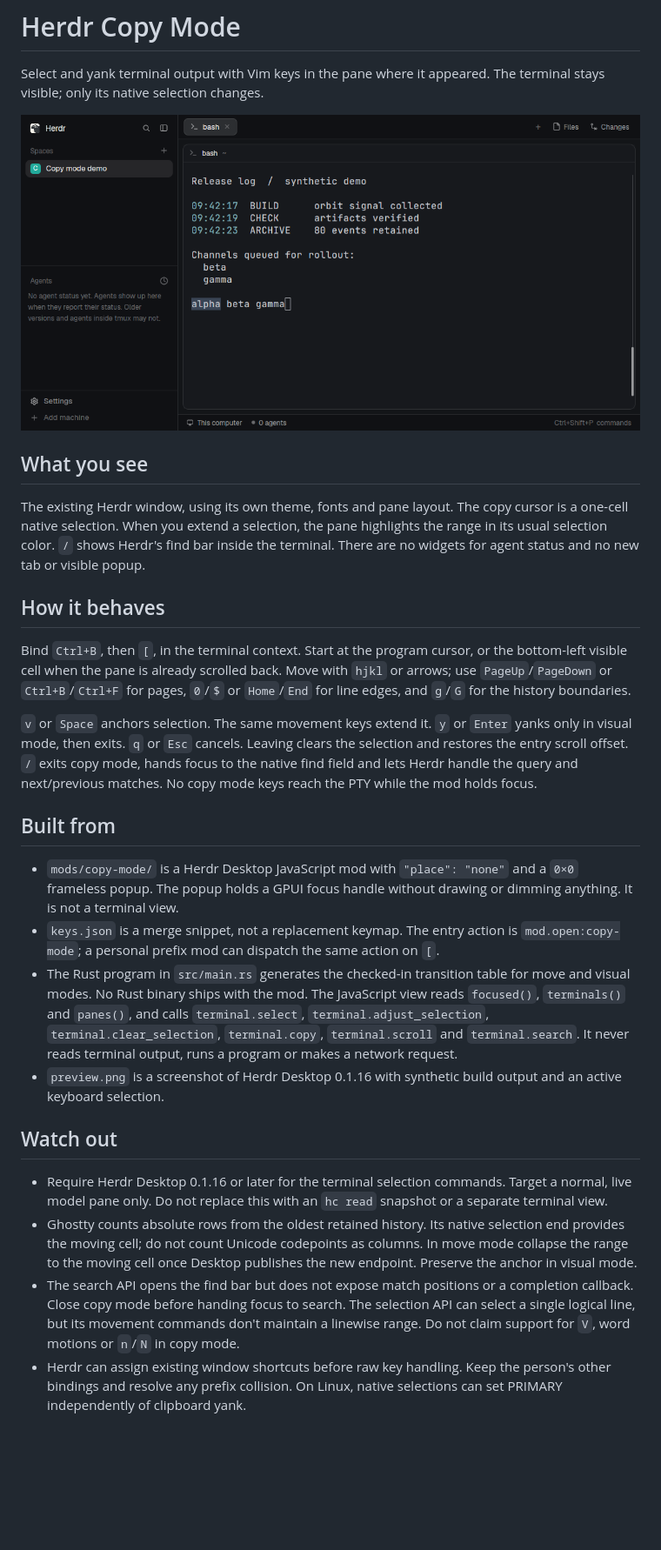
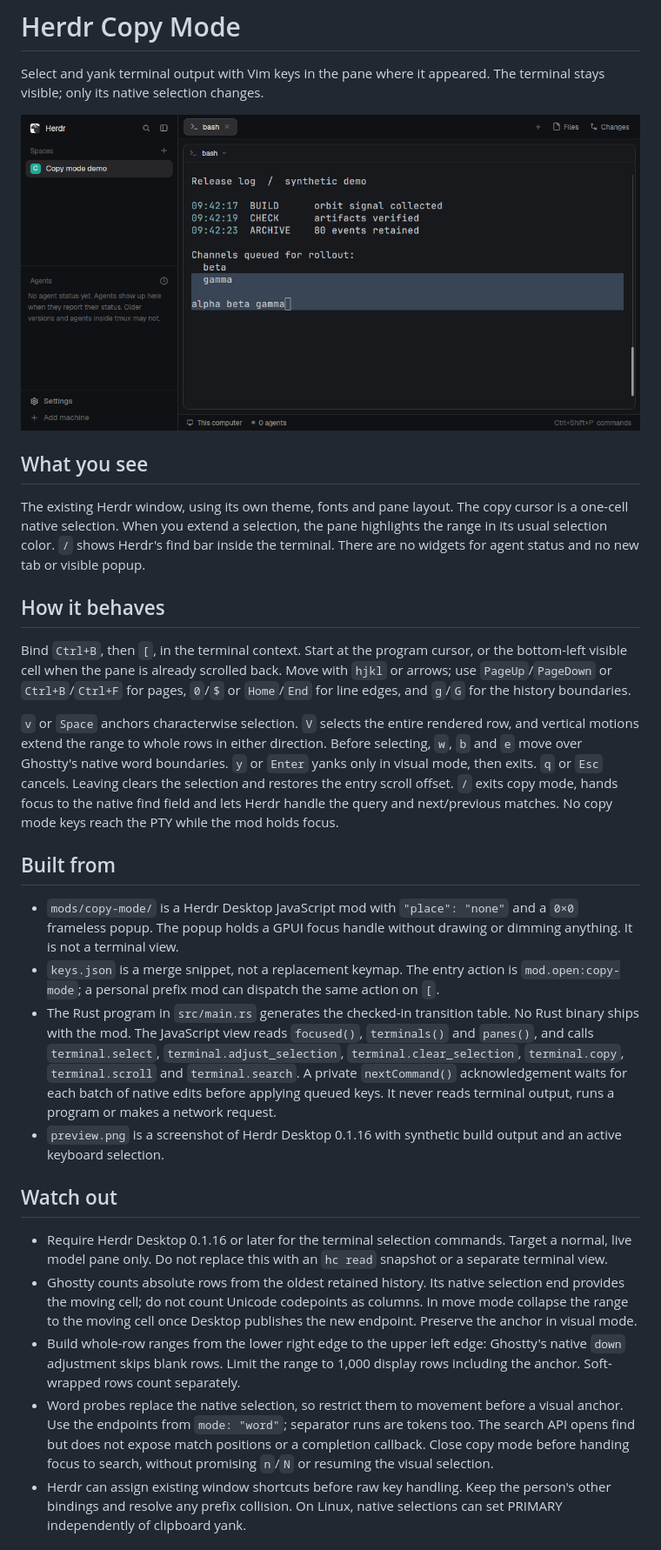
Before and after one commit to willfish/herdr-copy-mode, a Markdown page: RECIPE.md, the part around one of its changes. Shown at 87% size. GitHub-like rendering; pictures changed too: preview.png; blank space fills up the shorter version.

```diff
--- a/RECIPE.md
+++ b/RECIPE.md
@@ -12,20 +12,21 @@ The existing Herdr window, using its own theme, fonts and pane layout. The copy
 
 Bind `Ctrl+B`, then `[`, in the terminal context. Start at the program cursor, or the bottom-left visible cell when the pane is already scrolled back. Move with `hjkl` or arrows; use `PageUp`/`PageDown` or `Ctrl+B`/`Ctrl+F` for pages, `0`/`$` or `Home`/`End` for line edges, and `g`/`G` for the history boundaries.
 
-`v` or `Space` anchors selection. The same movement keys extend it. `y` or `Enter` yanks only in visual mode, then exits. `q` or `Esc` cancels. Leaving clears the selection and restores the entry scroll offset. `/` exits copy mode, hands focus to the native find field and lets Herdr handle the query and next/previous matches. No copy mode keys reach the PTY while the mod holds focus.
+`v` or `Space` anchors characterwise selection. `V` selects the entire rendered row, and vertical motions extend the range to whole rows in either direction. Before selecting, `w`, `b` and `e` move over Ghostty's native word boundaries. `y` or `Enter` yanks only in visual mode, then exits. `q` or `Esc` cancels. Leaving clears the selection and restores the entry scroll offset. `/` exits copy mode, hands focus to the native find field and lets Herdr handle the query and next/previous matches. No copy mode keys reach the PTY while the mod holds focus.
 
 ## Built from
 
 - `mods/copy-mode/` is a Herdr Desktop JavaScript mod with `"place": "none"` and a `0×0` frameless popup. The popup holds a GPUI focus handle without drawing or dimming anything. It is not a terminal view.
 - `keys.json` is a merge snippet, not a replacement keymap. The entry action is `mod.open:copy-mode`; a personal prefix mod can dispatch the same action on `[`.
-- The Rust program in `src/main.rs` generates the checked-in transition table for move and visual modes. No Rust binary ships with the mod. The JavaScript view reads `focused()`, `terminals()` and `panes()`, and calls `terminal.select`, `terminal.adjust_selection`, `terminal.clear_selection`, `terminal.copy`, `terminal.scroll` and `terminal.search`. It never reads terminal output, runs a program or makes a network request.
+- The Rust program in `src/main.rs` generates the checked-in transition table. No Rust binary ships with the mod. The JavaScript view reads `focused()`, `terminals()` and `panes()`, and calls `terminal.select`, `terminal.adjust_selection`, `terminal.clear_selection`, `terminal.copy`, `terminal.scroll` and `terminal.search`. A private `nextCommand()` acknowledgement waits for each batch of native edits before applying queued keys. It never reads terminal output, runs a program or makes a network request.
 - `preview.png` is a screenshot of Herdr Desktop 0.1.16 with synthetic build output and an active keyboard selection.
 
 ## Watch out
 
 - Require Herdr Desktop 0.1.16 or later for the terminal selection commands. Target a normal, live model pane only. Do not replace this with an `hc read` snapshot or a separate terminal view.
 - Ghostty counts absolute rows from the oldest retained history. Its native selection end provides the moving cell; do not count Unicode codepoints as columns. In move mode collapse the range to the moving cell once Desktop publishes the new endpoint. Preserve the anchor in visual mode.
-- The search API opens the find bar but does not expose match positions or a completion callback. Close copy mode before handing focus to search. The selection API can select a single logical line, but its movement commands don't maintain a linewise range. Do not claim support for `V`, word motions or `n`/`N` in copy mode.
+- Build whole-row ranges from the lower right edge to the upper left edge: Ghostty's native `down` adjustment skips blank rows. Limit the range to 1,000 display rows including the anchor. Soft-wrapped rows count separately.
+- Word probes replace the native selection, so restrict them to movement before a visual anchor. Use the endpoints from `mode: "word"`; separator runs are tokens too. The search API opens find but does not expose match positions or a completion callback. Close copy mode before handing focus to search, without promising `n`/`N` or resuming the visual selection.
 - Herdr can assign existing window shortcuts before raw key handling. Keep the person's other bindings and resolve any prefix collision. On Linux, native selections can set PRIMARY independently of clipboard yank.
 
 ## Done when
```
Also changed, not shown: other parts of RECIPE.md (+1 -0 lines), README.md (+8 -2 lines), 3 other files.
